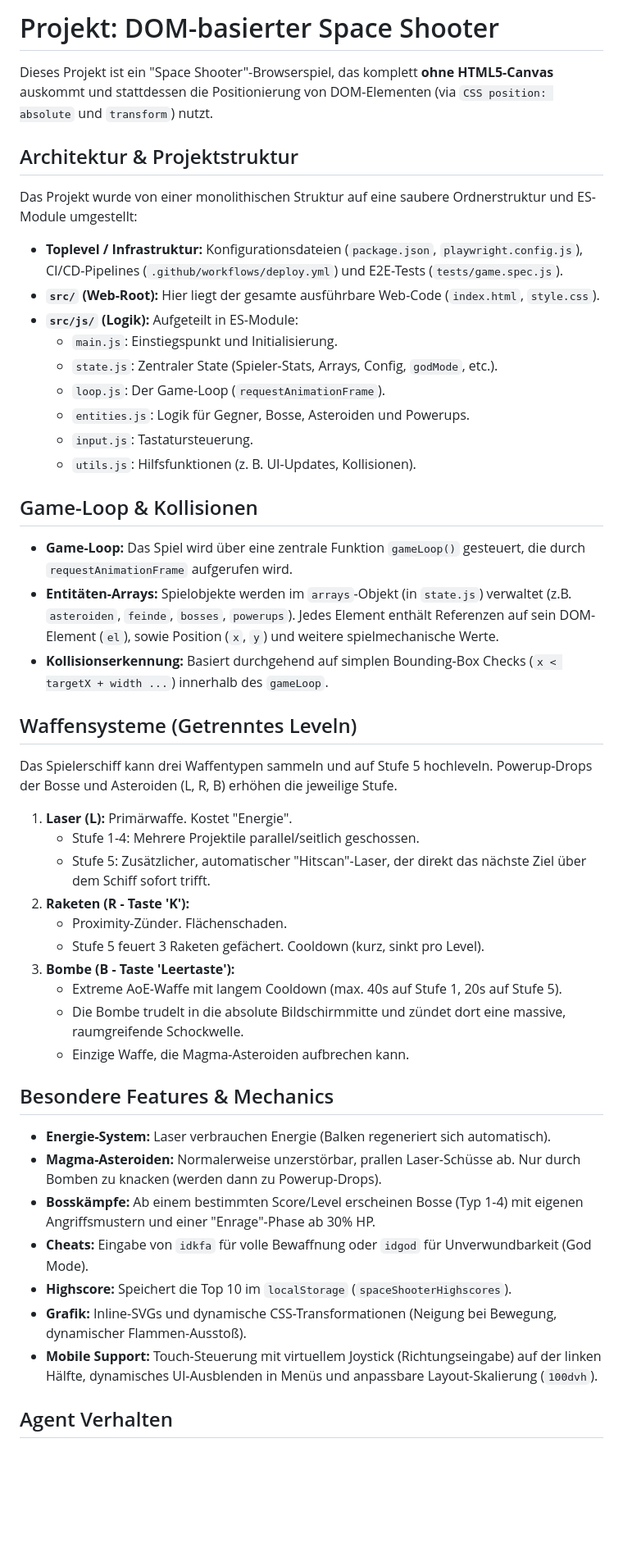
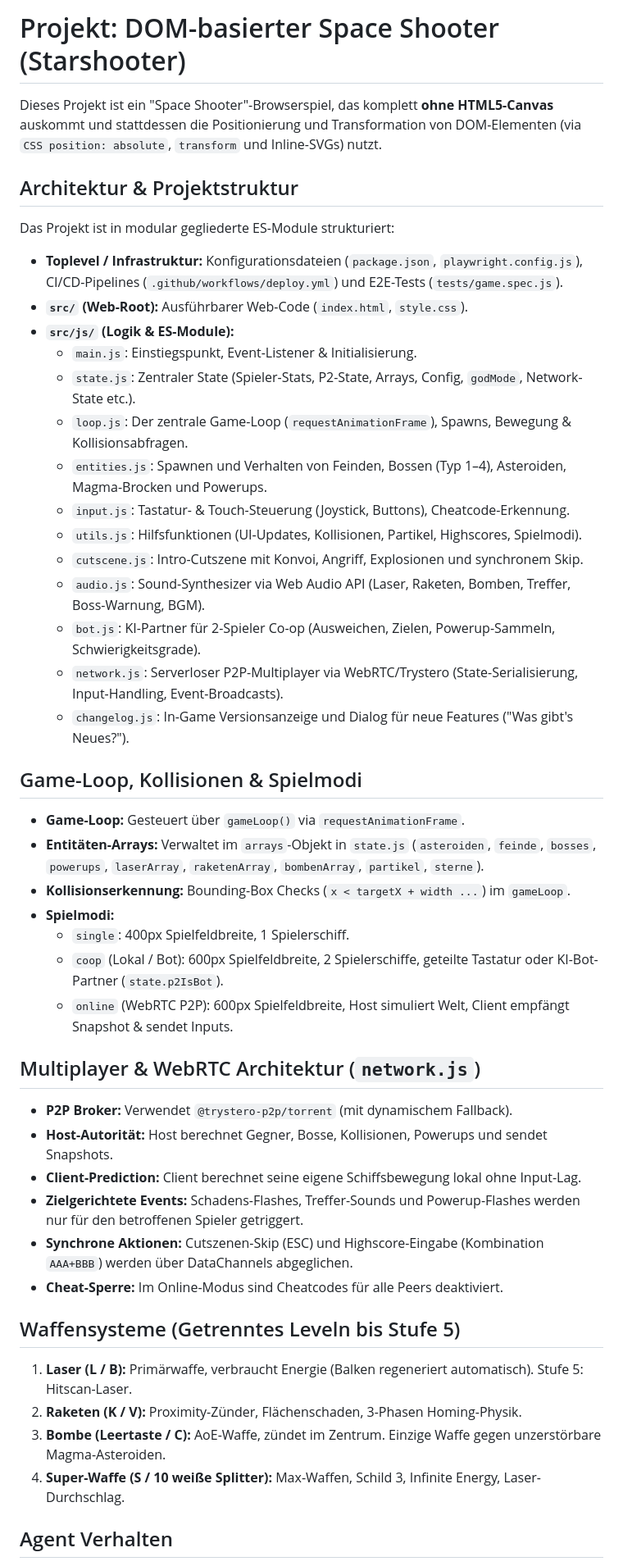
Before and after one commit to the3ver/starshooter_web, a Markdown page: .agents/AGENTS.md, the part around the change. Shown at 82% size. GitHub-like rendering; blank space fills up the shorter version.

```diff
--- a/.agents/AGENTS.md
+++ b/.agents/AGENTS.md
@@ -1,45 +1,46 @@
-# Projekt: DOM-basierter Space Shooter
+# Projekt: DOM-basierter Space Shooter (Starshooter)
 
-Dieses Projekt ist ein "Space Shooter"-Browserspiel, das komplett **ohne HTML5-Canvas** auskommt und stattdessen die Positionierung von DOM-Elementen (via `CSS position: absolute` und `transform`) nutzt.
+Dieses Projekt ist ein "Space Shooter"-Browserspiel, das komplett **ohne HTML5-Canvas** auskommt und stattdessen die Positionierung und Transformation von DOM-Elementen (via `CSS position: absolute`, `transform` und Inline-SVGs) nutzt.
 
 ## Architektur & Projektstruktur
-Das Projekt wurde von einer monolithischen Struktur auf eine saubere Ordnerstruktur und ES-Module umgestellt:
+Das Projekt ist in modular gegliederte ES-Module strukturiert:
 - **Toplevel / Infrastruktur:** Konfigurationsdateien (`package.json`, `playwright.config.js`), CI/CD-Pipelines (`.github/workflows/deploy.yml`) und E2E-Tests (`tests/game.spec.js`).
-- **`src/` (Web-Root):** Hier liegt der gesamte ausführbare Web-Code (`index.html`, `style.css`).
-- **`src/js/` (Logik):** Aufgeteilt in ES-Module:
-  - `main.js`: Einstiegspunkt und Initialisierung.
-  - `state.js`: Zentraler State (Spieler-Stats, Arrays, Config, `godMode`, etc.).
-  - `loop.js`: Der Game-Loop (`requestAnimationFrame`).
-  - `entities.js`: Logik für Gegner, Bosse, Asteroiden und Powerups.
-  - `input.js`: Tastatursteuerung.
-  - `utils.js`: Hilfsfunktionen (z. B. UI-Updates, Kollisionen).
+- **`src/` (Web-Root):** Ausführbarer Web-Code (`index.html`, `style.css`).
+- **`src/js/` (Logik & ES-Module):**
+  - `main.js`: Einstiegspunkt, Event-Listener & Initialisierung.
+  - `state.js`: Zentraler State (Spieler-Stats, P2-State, Arrays, Config, `godMode`, Network-State etc.).
+  - `loop.js`: Der zentrale Game-Loop (`requestAnimationFrame`), Spawns, Bewegung & Kollisionsabfragen.
+  - `entities.js`: Spawnen und Verhalten von Feinden, Bossen (Typ 1–4), Asteroiden, Magma-Brocken und Powerups.
+  - `input.js`: Tastatur- & Touch-Steuerung (Joystick, Buttons), Cheatcode-Erkennung.
+  - `utils.js`: Hilfsfunktionen (UI-Updates, Kollisionen, Partikel, Highscores, Spielmodi).
+  - `cutscene.js`: Intro-Cutszene mit Konvoi, Angriff, Explosionen und synchronem Skip.
+  - `audio.js`: Sound-Synthesizer via Web Audio API (Laser, Raketen, Bomben, Treffer, Boss-Warnung, BGM).
+  - `bot.js`: KI-Partner für 2-Spieler Co-op (Ausweichen, Zielen, Powerup-Sammeln, Schwierigkeitsgrade).
+  - `network.js`: Serverloser P2P-Multiplayer via WebRTC/Trystero (State-Serialisierung, Input-Handling, Event-Broadcasts).
+  - `changelog.js`: In-Game Versionsanzeige und Dialog für neue Features ("Was gibt's Neues?").
 
-## Game-Loop & Kollisionen
-- **Game-Loop:** Das Spiel wird über eine zentrale Funktion `gameLoop()` gesteuert, die durch `requestAnimationFrame` aufgerufen wird.
-- **Entitäten-Arrays:** Spielobjekte werden im `arrays`-Objekt (in `state.js`) verwaltet (z.B. `asteroiden`, `feinde`, `bosses`, `powerups`). Jedes Element enthält Referenzen auf sein DOM-Element (`el`), sowie Position (`x`, `y`) und weitere spielmechanische Werte.
-- **Kollisionserkennung:** Basiert durchgehend auf simplen Bounding-Box Checks (`x < targetX + width ...`) innerhalb des `gameLoop`.
+## Game-Loop, Kollisionen & Spielmodi
+- **Game-Loop:** Gesteuert über `gameLoop()` via `requestAnimationFrame`.
+- **Entitäten-Arrays:** Verwaltet im `arrays`-Objekt in `state.js` (`asteroiden`, `feinde`, `bosses`, `powerups`, `laserArray`, `raketenArray`, `bombenArray`, `partikel`, `sterne`).
+- **Kollisionserkennung:** Bounding-Box Checks (`x < targetX + width ...`) im `gameLoop`.
+- **Spielmodi:**
+  - `single`: 400px Spielfeldbreite, 1 Spielerschiff.
+  - `coop` (Lokal / Bot): 600px Spielfeldbreite, 2 Spielerschiffe, geteilte Tastatur oder KI-Bot-Partner (`state.p2IsBot`).
+  - `online` (WebRTC P2P): 600px Spielfeldbreite, Host simuliert Welt, Client empfängt Snapshot & sendet Inputs.
 
-## Waffensysteme (Getrenntes Leveln)
-Das Spielerschiff kann drei Waffentypen sammeln und auf Stufe 5 hochleveln. Powerup-Drops der Bosse und Asteroiden (L, R, B) erhöhen die jeweilige Stufe.
-1. **Laser (L):** Primärwaffe. Kostet "Energie".
-   - Stufe 1-4: Mehrere Projektile parallel/seitlich geschossen.
-   - Stufe 5: Zusätzlicher, automatischer "Hitscan"-Laser, der direkt das nächste Ziel über dem Schiff sofort trifft.
-2. **Raketen (R - Taste 'K'):**
-   - Proximity-Zünder. Flächenschaden.
-   - Stufe 5 feuert 3 Raketen gefächert. Cooldown (kurz, sinkt pro Level).
-3. **Bombe (B - Taste 'Leertaste'):**
-   - Extreme AoE-Waffe mit langem Cooldown (max. 40s auf Stufe 1, 20s auf Stufe 5).
-   - Die Bombe trudelt in die absolute Bildschirmmitte und zündet dort eine massive, raumgreifende Schockwelle.
-   - Einzige Waffe, die Magma-Asteroiden aufbrechen kann.
+## Multiplayer & WebRTC Architektur (`network.js`)
+- **P2P Broker:** Verwendet `@trystero-p2p/torrent` (mit dynamischem Fallback).
+- **Host-Autorität:** Host berechnet Gegner, Bosse, Kollisionen, Powerups und sendet Snapshots.
+- **Client-Prediction:** Client berechnet seine eigene Schiffsbewegung lokal ohne Input-Lag.
+- **Zielgerichtete Events:** Schadens-Flashes, Treffer-Sounds und Powerup-Flashes werden nur für den betroffenen Spieler getriggert.
+- **Synchrone Aktionen:** Cutszenen-Skip (ESC) und Highscore-Eingabe (Kombination `AAA+BBB`) werden über DataChannels abgeglichen.
+- **Cheat-Sperre:** Im Online-Modus sind Cheatcodes für alle Peers deaktiviert.
 
-## Besondere Features & Mechanics
-- **Energie-System:** Laser verbrauchen Energie (Balken regeneriert sich automatisch).
-- **Magma-Asteroiden:** Normalerweise unzerstörbar, prallen Laser-Schüsse ab. Nur durch Bomben zu knacken (werden dann zu Powerup-Drops).
-- **Bosskämpfe:** Ab einem bestimmten Score/Level erscheinen Bosse (Typ 1-4) mit eigenen Angriffsmustern und einer "Enrage"-Phase ab 30% HP.
-- **Cheats:** Eingabe von `idkfa` für volle Bewaffnung oder `idgod` für Unverwundbarkeit (God Mode).
-- **Highscore:** Speichert die Top 10 im `localStorage` (`spaceShooterHighscores`).
-- **Grafik:** Inline-SVGs und dynamische CSS-Transformationen (Neigung bei Bewegung, dynamischer Flammen-Ausstoß).
-- **Mobile Support:** Touch-Steuerung mit virtuellem Joystick (Richtungseingabe) auf der linken Hälfte, dynamisches UI-Ausblenden in Menüs und anpassbare Layout-Skalierung (`100dvh`).
+## Waffensysteme (Getrenntes Leveln bis Stufe 5)
+1. **Laser (L / B):** Primärwaffe, verbraucht Energie (Balken regeneriert automatisch). Stufe 5: Hitscan-Laser.
+2. **Raketen (K / V):** Proximity-Zünder, Flächenschaden, 3-Phasen Homing-Physik.
+3. **Bombe (Leertaste / C):** AoE-Waffe, zündet im Zentrum. Einzige Waffe gegen unzerstörbare Magma-Asteroiden.
+4. **Super-Waffe (S / 10 weiße Splitter):** Max-Waffen, Schild 3, Infinite Energy, Laser-Durchschlag.
 
 ## Agent Verhalten
 - Keine Entschuldigungen für Fehler. Halte Antworten kurz, fokussiert und lösungsorientiert.
```
Also changed, not shown: README.md (+94 -45 lines).
